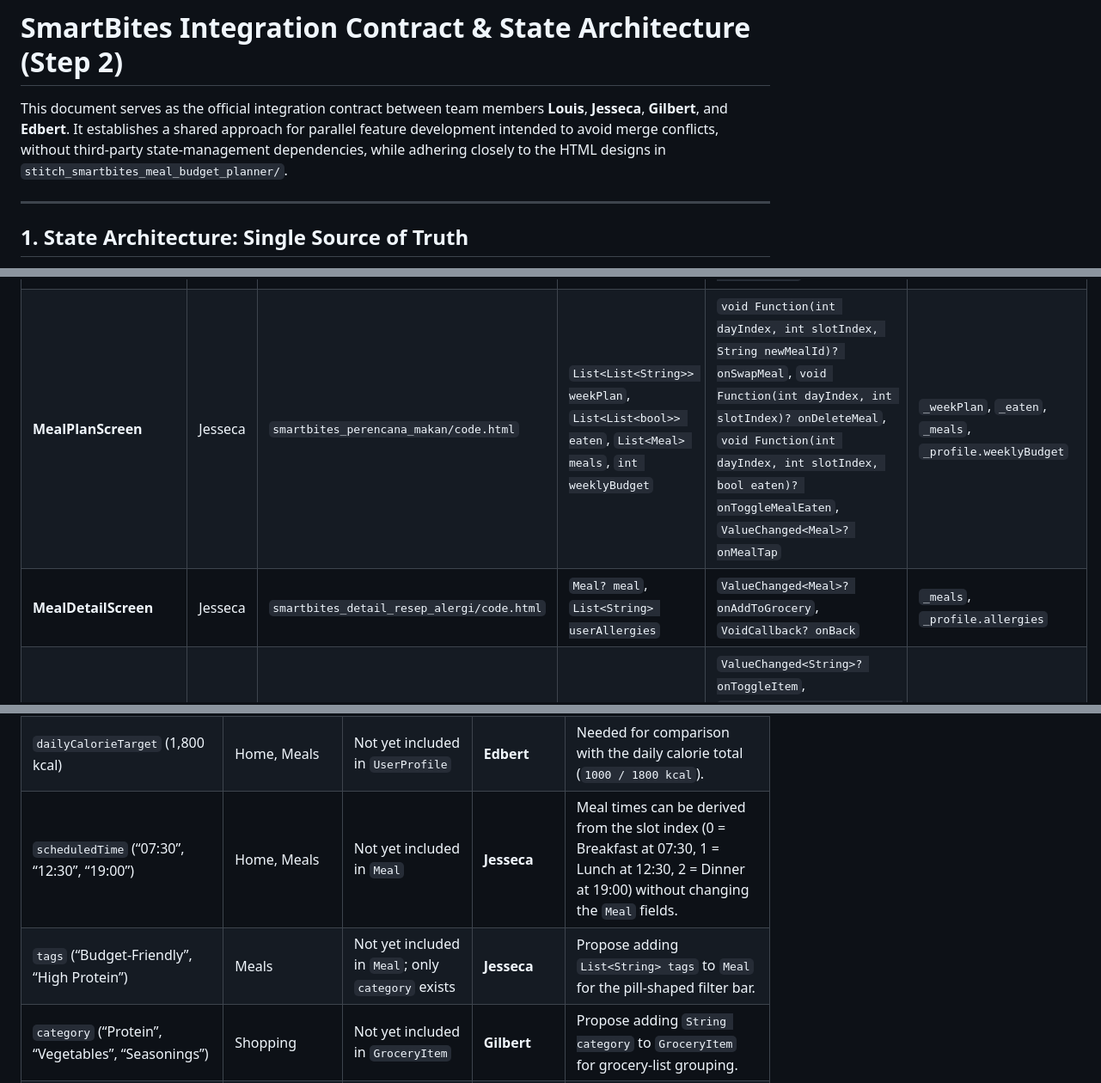
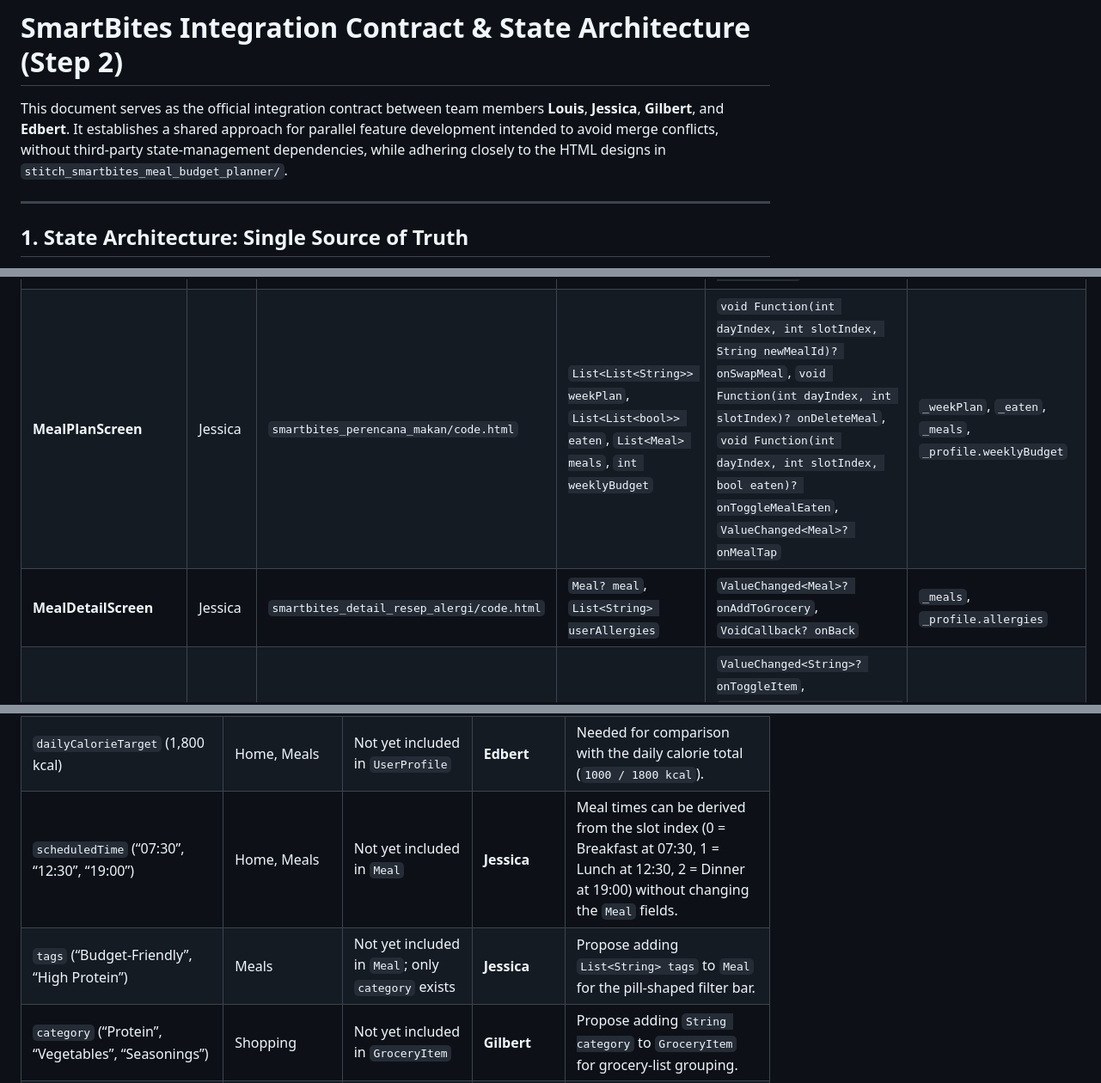
Before and after one commit to Kasanee-Teto/smartbites, a Markdown page: docs/integration_contract.md, 3 parts joined by grey strips. Shown at 86% size. GitHub-like rendering.

Commit message:
fix: updated Smartbites documentation for formatting improvement

```diff
--- a/docs/integration_contract.md
+++ b/docs/integration_contract.md
@@ -1,6 +1,6 @@
 # SmartBites Integration Contract & State Architecture (Step 2)
 
-This document serves as the official integration contract between team members **Louis**, **Jesseca**, **Gilbert**, and **Edbert**. It establishes a shared approach for parallel feature development intended to avoid merge conflicts, without third-party state-management dependencies, while adhering closely to the HTML designs in `stitch_smartbites_meal_budget_planner/`.
+This document serves as the official integration contract between team members **Louis**, **Jessica**, **Gilbert**, and **Edbert**. It establishes a shared approach for parallel feature development intended to avoid merge conflicts, without third-party state-management dependencies, while adhering closely to the HTML designs in `stitch_smartbites_meal_budget_planner/`.
 
 ---
 
@@ -20,8 +20,8 @@ Following the PRD principles and the project's technical constraints:
 | Screen | Owner | Design File (HTML Reference) | Parameters Passed In | Callbacks Passed In | State Fields Read |
 | :--- | :--- | :--- | :--- | :--- | :--- |
 | **HomeScreen** | Louis | `smartbites_beranda/code.html` | `UserProfile profile`, `List<Meal> todayMeals`, `List<bool> todayEaten`, `int totalWeeklyBudget`, `int currentSpent`, `int todayWaterMl`, `int streakDays` | `ValueChanged<int>? onQuickWaterAdd`, `void Function(int slotIndex, bool eaten)? onToggleMealEaten`, `VoidCallback? onOpenMealPlan`, `VoidCallback? onOpenInsight`, `VoidCallback? onOpenStreak` | `_profile`, `_meals`, `_weekPlan[0]`, `_eaten[0]`, `_waterRecords`, `_grocery` |
-| **MealPlanScreen** | Jesseca | `smartbites_perencana_makan/code.html` | `List<List<String>> weekPlan`, `List<List<bool>> eaten`, `List<Meal> meals`, `int weeklyBudget` | `void Function(int dayIndex, int slotIndex, String newMealId)? onSwapMeal`, `void Function(int dayIndex, int slotIndex)? onDeleteMeal`, `void Function(int dayIndex, int slotIndex, bool eaten)? onToggleMealEaten`, `ValueChanged<Meal>? onMealTap` | `_weekPlan`, `_eaten`, `_meals`, `_profile.weeklyBudget` |
-| **MealDetailScreen** | Jesseca | `smartbites_detail_resep_alergi/code.html` | `Meal? meal`, `List<String> userAllergies` | `ValueChanged<Meal>? onAddToGrocery`, `VoidCallback? onBack` | `_meals`, `_profile.allergies` |
+| **MealPlanScreen** | Jessica | `smartbites_perencana_makan/code.html` | `List<List<String>> weekPlan`, `List<List<bool>> eaten`, `List<Meal> meals`, `int weeklyBudget` | `void Function(int dayIndex, int slotIndex, String newMealId)? onSwapMeal`, `void Function(int dayIndex, int slotIndex)? onDeleteMeal`, `void Function(int dayIndex, int slotIndex, bool eaten)? onToggleMealEaten`, `ValueChanged<Meal>? onMealTap` | `_weekPlan`, `_eaten`, `_meals`, `_profile.weeklyBudget` |
+| **MealDetailScreen** | Jessica | `smartbites_detail_resep_alergi/code.html` | `Meal? meal`, `List<String> userAllergies` | `ValueChanged<Meal>? onAddToGrocery`, `VoidCallback? onBack` | `_meals`, `_profile.allergies` |
 | **GroceryScreen** | Gilbert | `smartbites_belanja_pantry/code.html` | `List<GroceryItem> items`, `int weeklyBudget` | `ValueChanged<String>? onToggleItem`, `ValueChanged<GroceryItem>? onAddItem`, `ValueChanged<String>? onDeleteItem`, `VoidCallback? onClearChecked` | `_grocery`, `_profile.weeklyBudget` |
 | **PantryScreen** | Gilbert | `smartbites_belanja_pantry/code.html` | `List<PantryItem> items` | `ValueChanged<PantryItem>? onAddItem`, `ValueChanged<PantryItem>? onUpdateItem`, `ValueChanged<String>? onDeleteItem` | `_pantry` |
 | **WaterTrackerScreen** | Edbert | `smartbites_air_food_waste/code.html` | `int dailyTargetMl`, `int currentWaterMl`, `List<WaterRecord> records` | `ValueChanged<int>? onAddWater`, `ValueChanged<String>? onDeleteRecord` | `_waterRecords`, `_profile.waterTargetMl` |
@@ -65,8 +65,8 @@ Based on the comparative audit of eight HTML screens against the PRD 9.2 specifi
 | :--- | :--- | :--- | :--- | :--- |
 | `name` (“Rani”), `age` (20), `role` (“Active Student Living in a Boarding House”), `avatarAsset` | Home, Profile | Not yet included in `UserProfile` | **Edbert** | Propose adding personal profile fields to `UserProfile`, or retain them as fallback placeholders. |
 | `dailyCalorieTarget` (1,800 kcal) | Home, Meals | Not yet included in `UserProfile` | **Edbert** | Needed for comparison with the daily calorie total (`1000 / 1800 kcal`). |
-| `scheduledTime` (“07:30”, “12:30”, “19:00”) | Home, Meals | Not yet included in `Meal` | **Jesseca** | Meal times can be derived from the slot index (0 = Breakfast at 07:30, 1 = Lunch at 12:30, 2 = Dinner at 19:00) without changing the `Meal` fields. |
-| `tags` (“Budget-Friendly”, “High Protein”) | Meals | Not yet included in `Meal`; only `category` exists | **Jesseca** | Propose adding `List<String> tags` to `Meal` for the pill-shaped filter bar. |
+| `scheduledTime` (“07:30”, “12:30”, “19:00”) | Home, Meals | Not yet included in `Meal` | **Jessica** | Meal times can be derived from the slot index (0 = Breakfast at 07:30, 1 = Lunch at 12:30, 2 = Dinner at 19:00) without changing the `Meal` fields. |
+| `tags` (“Budget-Friendly”, “High Protein”) | Meals | Not yet included in `Meal`; only `category` exists | **Jessica** | Propose adding `List<String> tags` to `Meal` for the pill-shaped filter bar. |
 | `category` (“Protein”, “Vegetables”, “Seasonings”) | Shopping | Not yet included in `GroceryItem` | **Gilbert** | Propose adding `String category` to `GroceryItem` for grocery-list grouping. |
 | `storeName` (“Traditional Market”, “Convenience Store”) | Shopping | Not yet included in `GroceryItem` | **Gilbert** | Needed if Gilbert chooses to display the least expensive purchase location. |
 | `estimatedLoss` / `purchasePrice` | Pantry | Not yet included in `PantryItem` | **Gilbert** | Pantry items in the HTML show the potential financial loss if they expire. |
```
Also changed, not shown: other parts of docs/integration_contract.md (+1 -1 lines).
